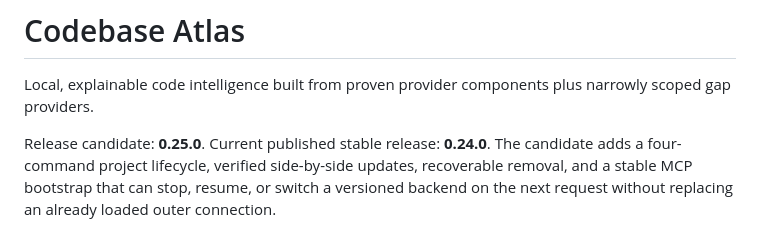
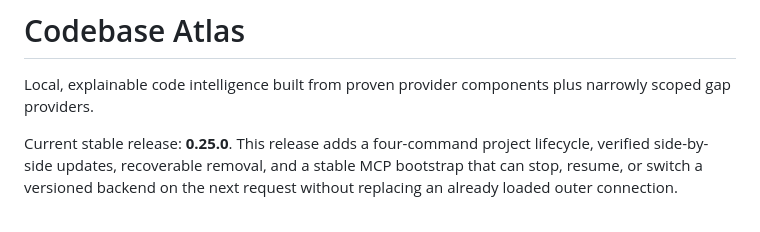
Before and after one commit to zhiyuzhang001-a11y/codebase-atlas, a Markdown page: README.md, the part around the change. GitHub-like rendering.

Commit message:
Mark Atlas 0.25.0 as stable

```diff
--- a/README.md
+++ b/README.md
@@ -2,8 +2,8 @@
 
 Local, explainable code intelligence built from proven provider components plus narrowly scoped gap providers.
 
-Release candidate: **0.25.0**. Current published stable release: **0.24.0**.
-The candidate adds a four-command project lifecycle, verified side-by-side
+Current stable release: **0.25.0**. This release adds a four-command project
+lifecycle, verified side-by-side
 updates, recoverable removal, and a stable MCP bootstrap that can stop, resume,
 or switch a versioned backend on the next request without replacing an already
 loaded outer connection.
```
